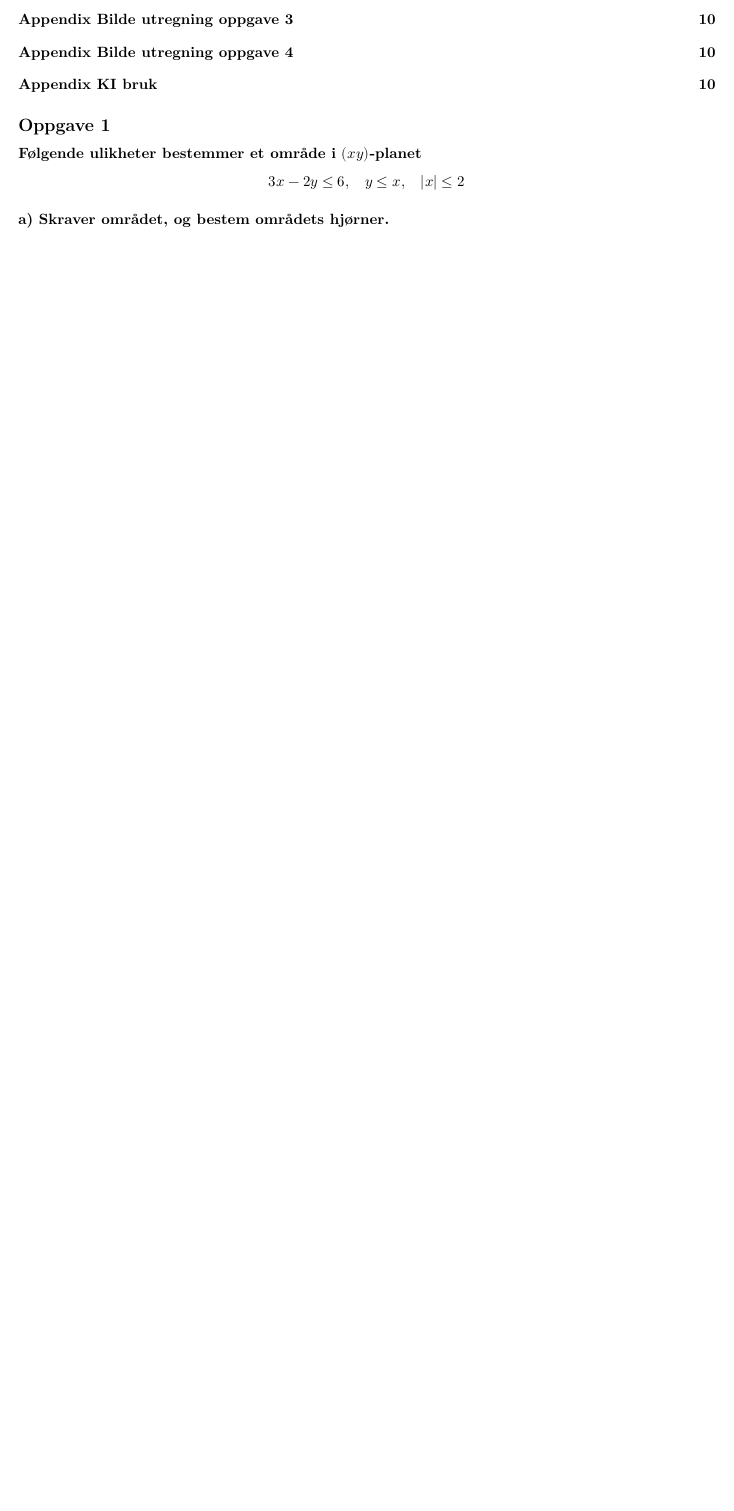
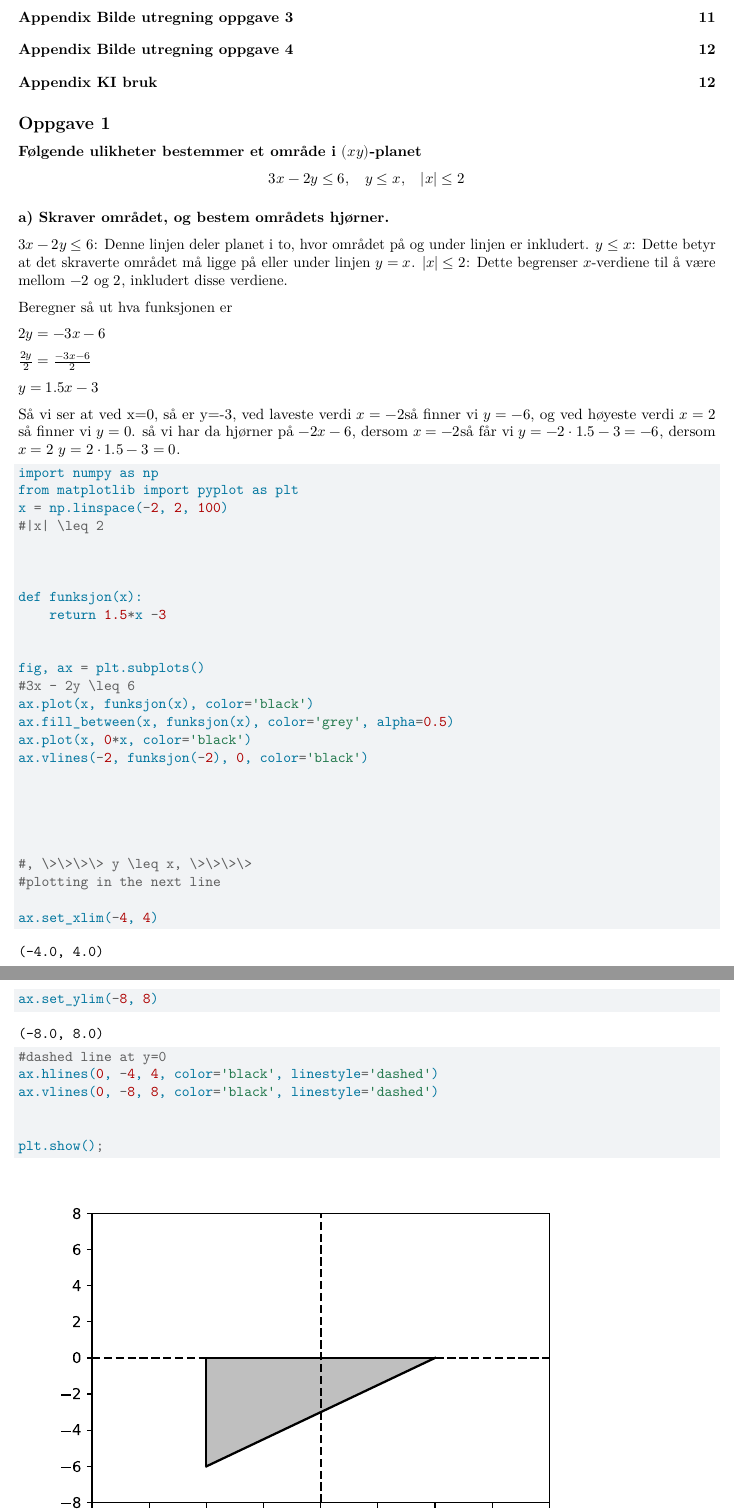
Before and after one commit to Danieljoha/Uit, a Quarto document (Year 2/Semester 2/MAT-0001/MAT0001_Prosjekt1_V24.qmd): part of page 2 of 11 before the commit and two parts of pages 2 and 3 of 13 after it, the two joined at a grey line, cut so that both start at the same text, the shorter picture padded with empty space. Rendered offline with R 4.5, knitr and Pandoc in place of Quarto, then LaTeX, with nearby package versions.

Commit message:
fortsatt jobbing

````diff
--- a/Year 2/Semester 2/MAT-0001/MAT0001_Prosjekt1_V24.qmd
+++ b/Year 2/Semester 2/MAT-0001/MAT0001_Prosjekt1_V24.qmd
@@ -64,3 +64,57 @@ $$3x - 2y \leq 6, \>\>\>\> y \leq x, \>\>\>\> |x| \leq 2$$
 
 ### a) Skraver området, og bestem områdets hjørner.
 
+
+$3x - 2y \leq 6$: Denne linjen deler planet i to, hvor området på og under linjen er inkludert.
+$y \leq x$: Dette betyr at det skraverte området må ligge på eller under linjen $y = x$.
+$|x| \leq 2$: Dette begrenser $x$-verdiene til å være mellom $-2$ og $2$, inkludert disse verdiene.
+
+
+Beregner så ut hva funksjonen er
+
+$2y=-3x-6$
+
+$\frac{2y}{2} = \frac{-3x - 6}{2}$
+
+$y = 1.5x -3$
+
+Så vi ser at ved x=0, så er y=-3, ved laveste verdi $x=-2$så finner vi $y=-6$, og ved høyeste verdi $x=2$ så finner vi $y=0$. så vi har da hjørner på $-2x-6$, dersom $x=-2$så får vi $y= -2\cdot1.5 -3 = -6$, dersom $x=2$ $y=2 \cdot 1.5-3=0$.
+
+
+
+
+```{python}
+import numpy as np
+from matplotlib import pyplot as plt
+x = np.linspace(-2, 2, 100)
+#|x| \leq 2
+
+
+
+def funksjon(x):
+    return 1.5*x -3
+
+
+fig, ax = plt.subplots()
+#3x - 2y \leq 6
+ax.plot(x, funksjon(x), color='black')
+ax.fill_between(x, funksjon(x), color='grey', alpha=0.5)
+ax.plot(x, 0*x, color='black')
+ax.vlines(-2, funksjon(-2), 0, color='black')
+
+
+
+
+
+#, \>\>\>\> y \leq x, \>\>\>\>
+#plotting in the next line
+
+ax.set_xlim(-4, 4)
+ax.set_ylim(-8, 8)
+
+#dashed line at y=0
+ax.hlines(0, -4, 4, color='black', linestyle='dashed')
+ax.vlines(0, -8, 8, color='black', linestyle='dashed')
+
+
+plt.show();
````
Also changed, not shown: Year 2/Semester 2/MAT-0001/Mat0001_oppgave3.jpg (added), Year 2/Semester 2/MAT-0001/MAT0001_Prosjekt1_V24.qmd (22 more changed lines), 1 other file.
